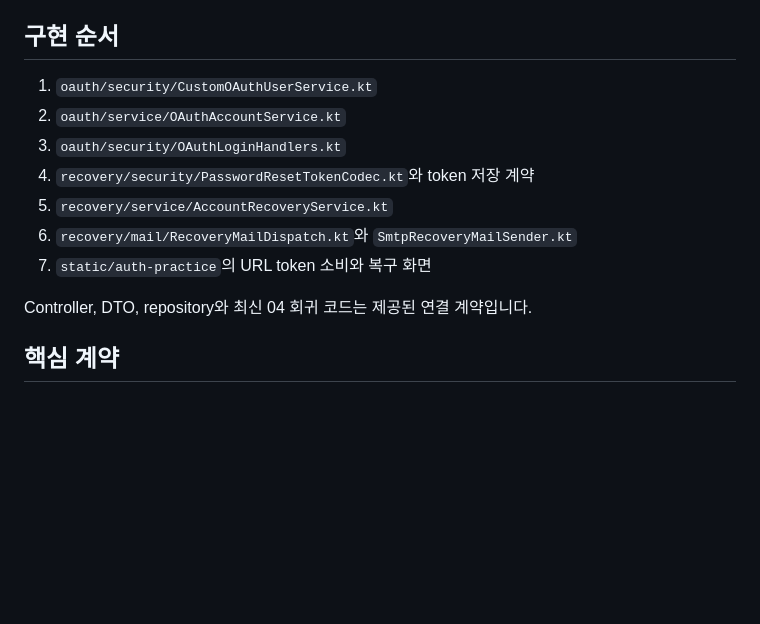
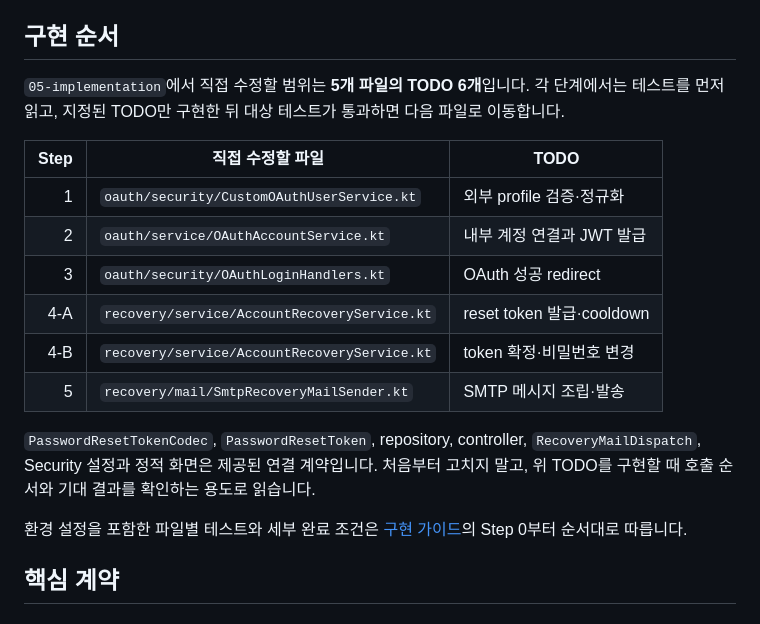
Before and after one commit to stdiodh/spring-boot-db-access-lab, a Markdown page: README.md, the part around the change. Rendered like a GitHub page; blank space fills up the shorter version.

Commit message:
docs(seq-05): 구현 순서 명확화
수정 대상 5개 파일과 제공 scaffold를 분리하고 단계별 테스트 gate를 실제 TODO 순서에 맞춥니다.

```diff
--- a/README.md
+++ b/README.md
@@ -66,15 +66,21 @@ src/main/kotlin/com/andi/rest_crud/
 
 ## 구현 순서
 
-1. `oauth/security/CustomOAuthUserService.kt`
-2. `oauth/service/OAuthAccountService.kt`
-3. `oauth/security/OAuthLoginHandlers.kt`
-4. `recovery/security/PasswordResetTokenCodec.kt`와 token 저장 계약
-5. `recovery/service/AccountRecoveryService.kt`
-6. `recovery/mail/RecoveryMailDispatch.kt`와 `SmtpRecoveryMailSender.kt`
-7. `static/auth-practice`의 URL token 소비와 복구 화면
+`05-implementation`에서 직접 수정할 범위는 **5개 파일의 TODO 6개**입니다.
+각 단계에서는 테스트를 먼저 읽고, 지정된 TODO만 구현한 뒤 대상 테스트가 통과하면 다음 파일로 이동합니다.
 
-Controller, DTO, repository와 최신 04 회귀 코드는 제공된 연결 계약입니다.
+| Step | 직접 수정할 파일 | TODO |
+|---:|---|---|
+| 1 | `oauth/security/CustomOAuthUserService.kt` | 외부 profile 검증·정규화 |
+| 2 | `oauth/service/OAuthAccountService.kt` | 내부 계정 연결과 JWT 발급 |
+| 3 | `oauth/security/OAuthLoginHandlers.kt` | OAuth 성공 redirect |
+| 4-A | `recovery/service/AccountRecoveryService.kt` | reset token 발급·cooldown |
+| 4-B | `recovery/service/AccountRecoveryService.kt` | token 확정·비밀번호 변경 |
+| 5 | `recovery/mail/SmtpRecoveryMailSender.kt` | SMTP 메시지 조립·발송 |
+
+`PasswordResetTokenCodec`, `PasswordResetToken`, repository, controller, `RecoveryMailDispatch`, Security 설정과 정적 화면은 제공된 연결 계약입니다. 처음부터 고치지 말고, 위 TODO를 구현할 때 호출 순서와 기대 결과를 확인하는 용도로 읽습니다.
+
+환경 설정을 포함한 파일별 테스트와 세부 완료 조건은 [구현 가이드](./docs/implementation.md)의 Step 0부터 순서대로 따릅니다.
 
 ## 핵심 계약
 
```
Also changed, not shown: docs/implementation.md (+80 -34 lines).
